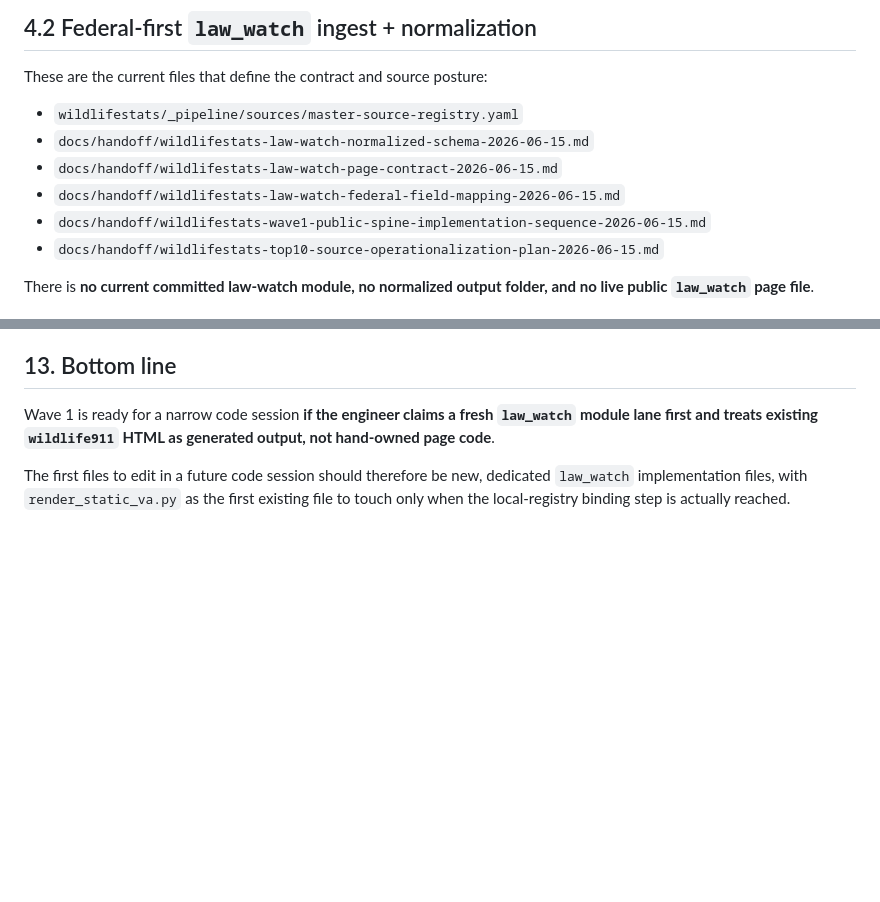
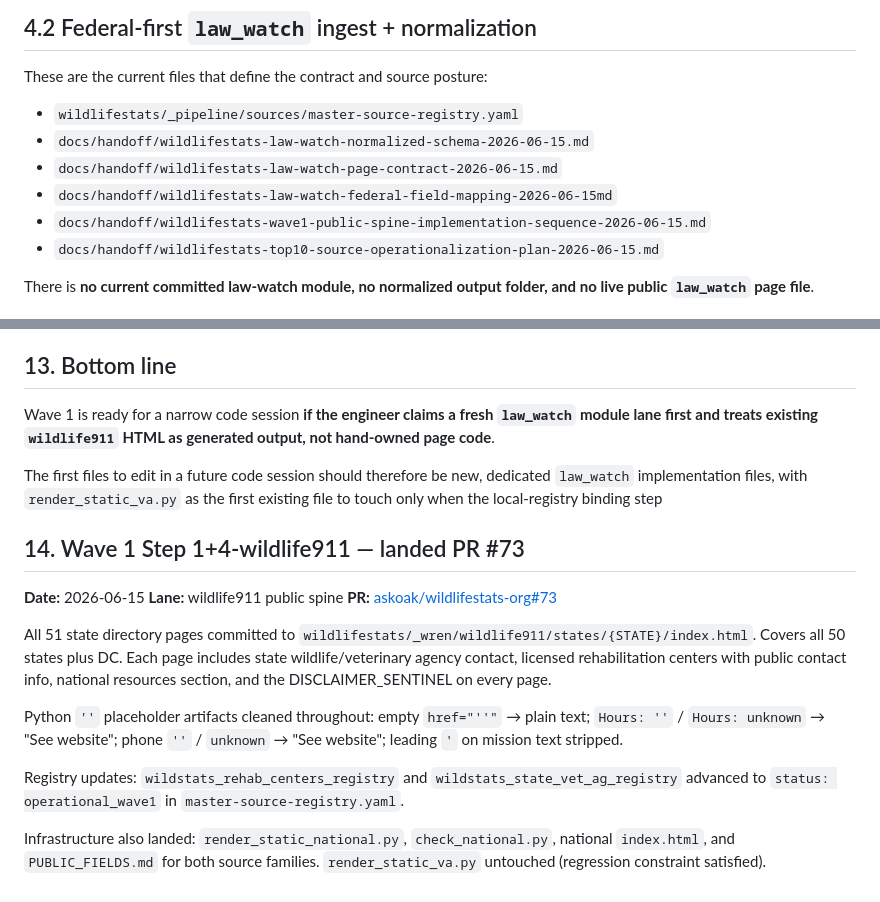
Before and after one commit to askoak/wildlifestats-org, a Markdown page: docs/handoff/wildlifestats-wave1-implementation-readiness-note-2026-06-15.md, 2 parts joined by grey strips. Drawn GitHub-style; blank space fills up the shorter version.

Commit message:
docs(wildlife911): append wave1 step 1+4 cleanup log to readiness note [wave1]

```diff
--- a/docs/handoff/wildlifestats-wave1-implementation-readiness-note-2026-06-15.md
+++ b/docs/handoff/wildlifestats-wave1-implementation-readiness-note-2026-06-15.md
@@ -88,7 +88,7 @@ These are the current files that define the contract and source posture:
 - `wildlifestats/_pipeline/sources/master-source-registry.yaml`
 - `docs/handoff/wildlifestats-law-watch-normalized-schema-2026-06-15.md`
 - `docs/handoff/wildlifestats-law-watch-page-contract-2026-06-15.md`
-- `docs/handoff/wildlifestats-law-watch-federal-field-mapping-2026-06-15.md`
+- `docs/handoff/wildlifestats-law-watch-federal-field-mapping-2026-06-15md`
 - `docs/handoff/wildlifestats-wave1-public-spine-implementation-sequence-2026-06-15.md`
 - `docs/handoff/wildlifestats-top10-source-operationalization-plan-2026-06-15.md`
 
@@ -288,5 +288,26 @@ generated output, not hand-owned page code**.
 
 The first files to edit in a future code session should therefore be new,
 dedicated `law_watch` implementation files, with `render_static_va.py` as the
-first existing file to touch only when the local-registry binding step is
-actually reached.
+first existing file to touch only when the local-registry binding step
+
+## 14. Wave 1 Step 1+4-wildlife911 — landed PR #73
+
+**Date:** 2026-06-15
+**Lane:** wildlife911 public spine
+**PR:** [askoak/wildlifestats-org#73](https://github.com/askoak/wildlifestats-org/pull/73)
+
+All 51 state directory pages committed to `wildlifestats/_wren/wildlife911/states/{STATE}/index.html`.
+Covers all 50 states plus DC. Each page includes state wildlife/veterinary agency contact,
+licensed rehabilitation centers with public contact info, national resources section, and the
+DISCLAIMER_SENTINEL on every page.
+
+Python `''` placeholder artifacts cleaned throughout: empty `href="''"` → plain text;
+`Hours: ''` / `Hours: unknown` → "See website"; phone `''` / `unknown` → "See website";
+leading `'` on mission text stripped.
+
+Registry updates: `wildstats_rehab_centers_registry` and `wildstats_state_vet_ag_registry`
+advanced to `status: operational_wave1` in `master-source-registry.yaml`.
+
+Infrastructure also landed: `render_static_national.py`, `check_national.py`,
+national `index.html`, and `PUBLIC_FIELDS.md` for both source families.
+`render_static_va.py` untouched (regression constraint satisfied).
```
